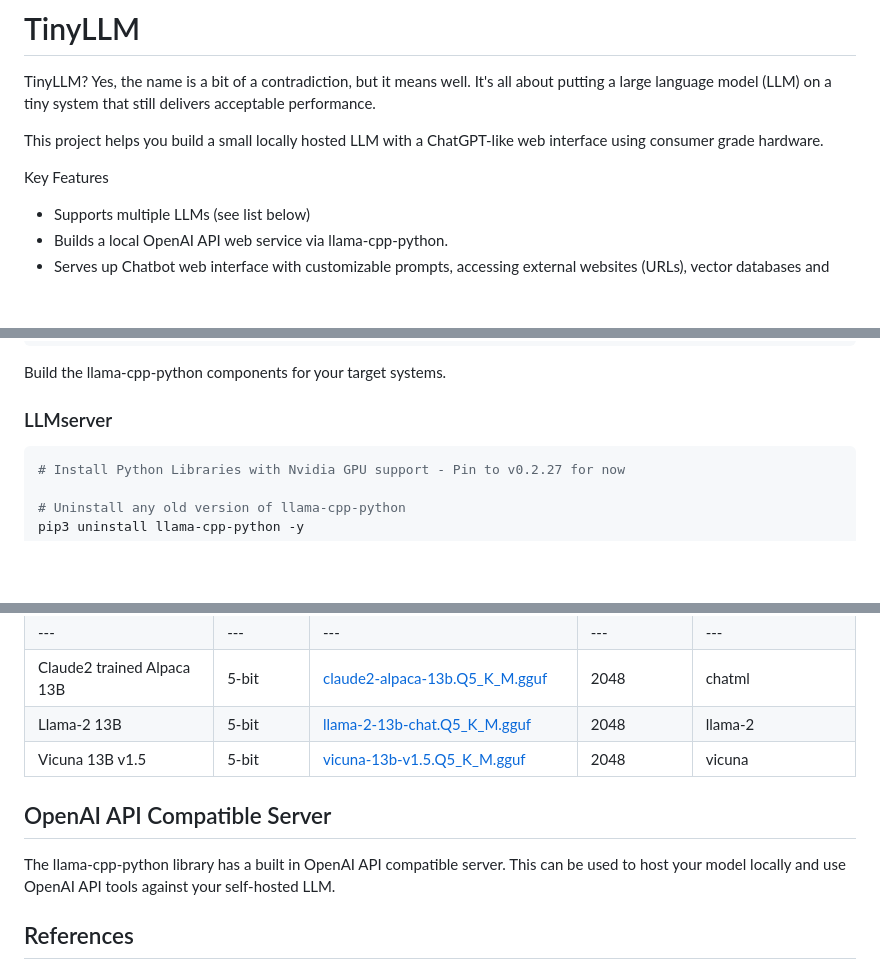
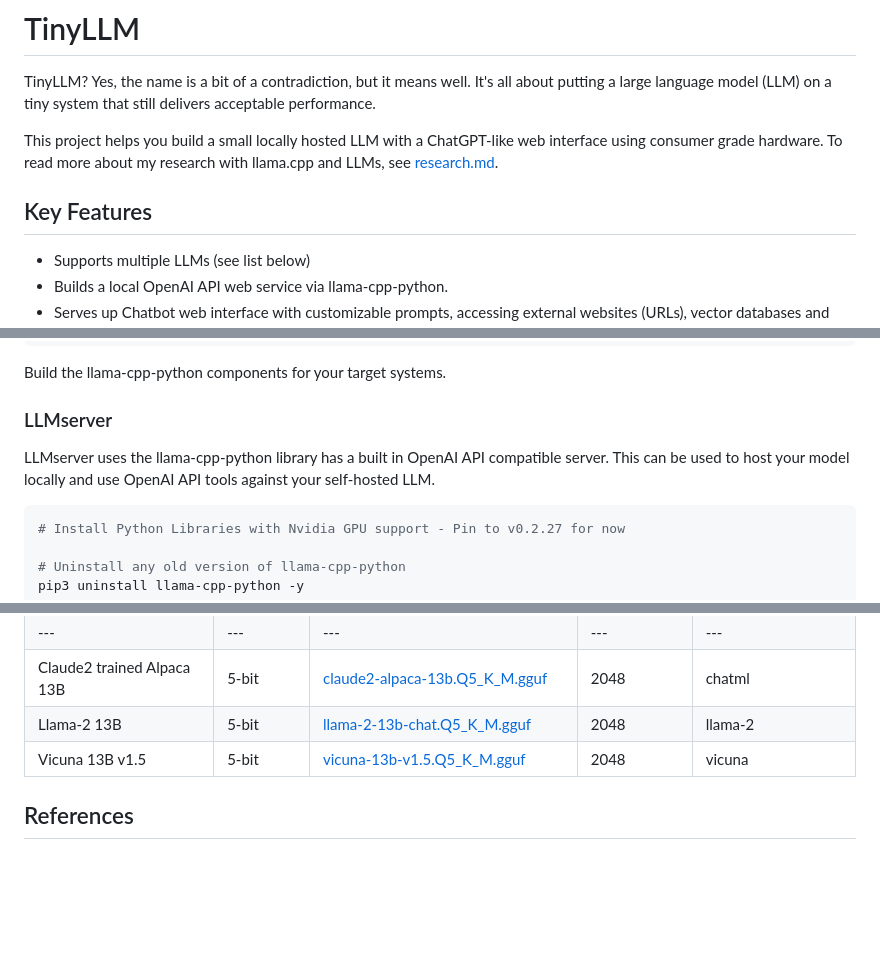
Before and after one commit to jasonacox/TinyLLM, a Markdown page: README.md, 3 parts joined by grey strips. Drawn GitHub-style; blank space fills up the shorter version.

````diff
--- a/README.md
+++ b/README.md
@@ -2,9 +2,10 @@
 
 TinyLLM? Yes, the name is a bit of a contradiction, but it means well. It's all about putting a large language model (LLM) on a tiny system that still delivers acceptable performance.
 
-This project helps you build a small locally hosted LLM with a ChatGPT-like web interface using consumer grade hardware.
+This project helps you build a small locally hosted LLM with a ChatGPT-like web interface using consumer grade hardware. To read more about my research with llama.cpp and LLMs, see [research.md](research.md).
 
-Key Features
+## Key Features
+
 * Supports multiple LLMs (see list below)
 * Builds a local OpenAI API web service via llama-cpp-python.
 * Serves up Chatbot web interface with customizable prompts, accessing external websites (URLs), vector databases and other sources (e.g. news, stocks, weather).
@@ -33,6 +34,8 @@ cd TinyLLM
 Build the llama-cpp-python components for your target systems.
 
 ### LLMserver
+
+LLMserver uses the llama-cpp-python library has a built in OpenAI API compatible server. This can be used to host your model locally and use OpenAI API tools against your self-hosted LLM.
 
 ```bash
 # Install Python Libraries with Nvidia GPU support - Pin to v0.2.27 for now
@@ -130,10 +135,6 @@ Here are some suggested models that work well with TinyLLM. You can test other m
 | Vicuna 13B v1.5| 5-bit | [vicuna-13b-v1.5.Q5_K_M.gguf](https://huggingface.co/TheBloke/vicuna-13B-v1.5-GGUF/resolve/main/vicuna-13b-v1.5.Q5_K_M.gguf) | 2048 | vicuna |
 
 
-## OpenAI API Compatible Server
-
-The llama-cpp-python library has a built in OpenAI API compatible server. This can be used to host your model locally and use OpenAI API tools against your self-hosted LLM.
-
 ## References
 
 * LLaMa.cpp - https://github.com/ggerganov/llama.cpp
````
Also changed, not shown: other parts of README.md (+2 -0 lines).
